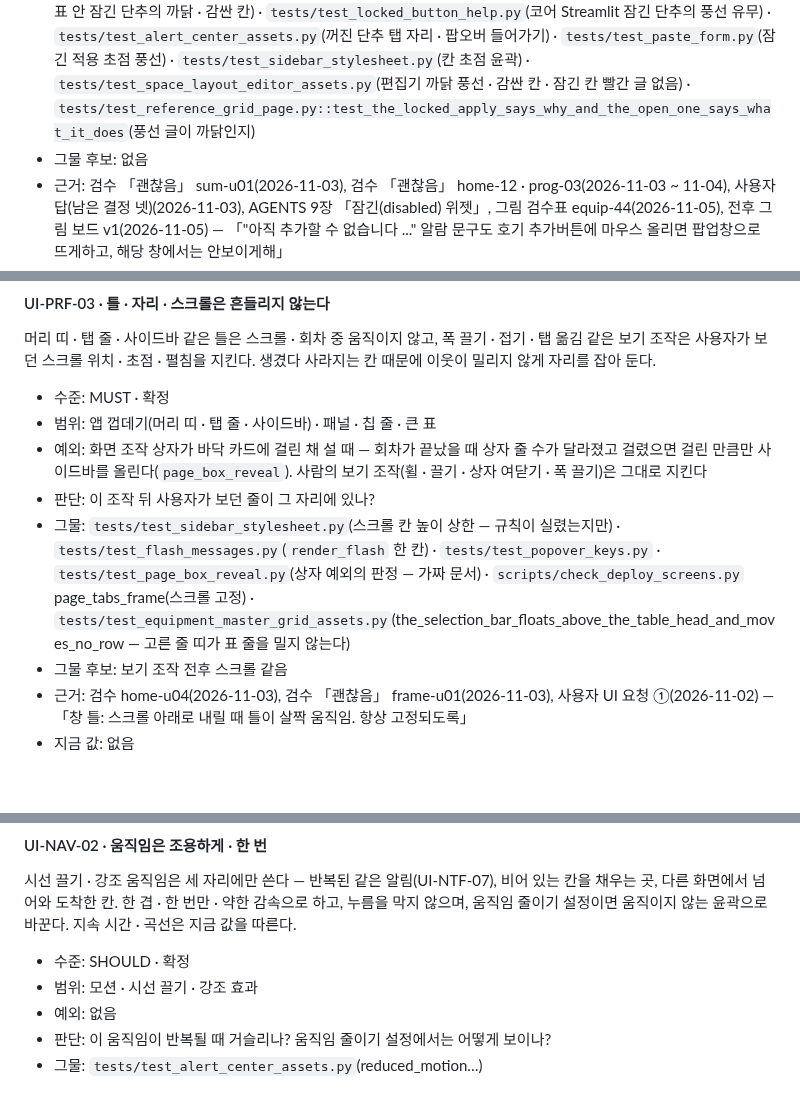
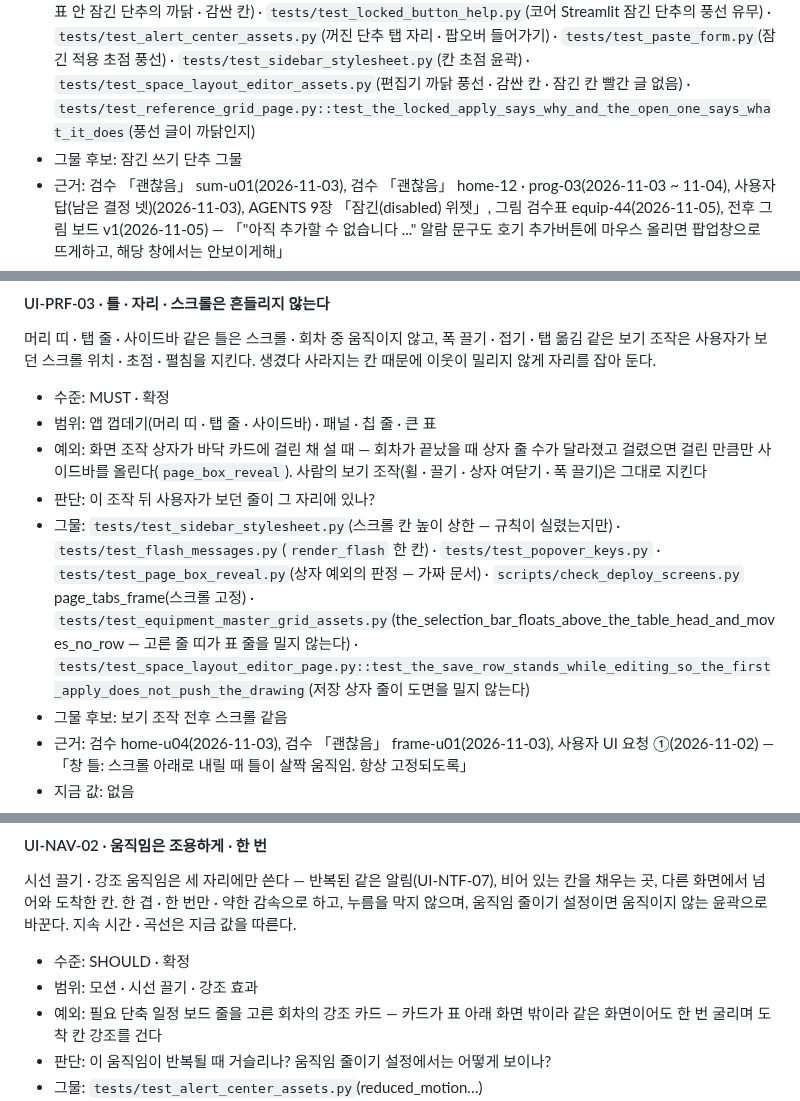
Before and after one commit to ddigle/streamlit_Capa_Simulation, a Markdown page: docs/design_rules.md, 3 parts joined by grey strips. Rendered like a GitHub page; blank space fills up the shorter version.

Commit message:
규칙집의 잠긴 쓰기 단추 후보를 되살리고 도착 강조 예외 · 저장 줄 그물을 적는다
Co-Authored-By: Claude Opus 5.5 <noreply@anthropic.com>

```diff
--- a/docs/design_rules.md
+++ b/docs/design_rules.md
@@ -595,7 +595,7 @@ Alarm 밖의 진단 글(원본 오류 펼침 · Admin 진단 · 서버 시작
 - 예외: 브라우저 컴포넌트 안에서 판정이 끝나는 단추(조회기간 판 「적용」 등)는 잠근다(UI-INP-04).
 - 판단: 이 조작은 지금만 못 하나(→ 잠금 + 까닭), 이 화면에 아예 없나(→ 숨김)? 잠근 단추가 서버가 판정해야 하는 단추인가? 꺼진 단추의 까닭 풍선을 마우스와 키보드로 열 수 있나?
 - 그물: `tests/test_editor_row_order_guard.py`(「적용」 단추 전제 — 잠긴 위젯 한 자리) · `scripts/check_deploy_screens.py` toolbar(가이드 없는 화면의 Guide 숨김) · `tests/test_equipment_scenario_layout_management.py`(발행 막힘 — 표지 + 꺼진 단추 풍선) · `tests/test_equipment_master_grid_assets.py`(「호기 추가」 풍선 — 칸에 판정 줄 없음 · 감싼 칸 · 판정 전 글, 표 안 잠긴 단추의 까닭 · 감싼 칸) · `tests/test_locked_button_help.py`(코어 Streamlit 잠긴 단추의 풍선 유무) · `tests/test_alert_center_assets.py`(꺼진 단추 탭 자리 · 팝오버 들어가기) · `tests/test_paste_form.py`(잠긴 적용 초점 풍선) · `tests/test_sidebar_stylesheet.py`(칸 초점 윤곽) · `tests/test_space_layout_editor_assets.py`(편집기 까닭 풍선 · 감싼 칸 · 잠긴 칸 빨간 글 없음) · `tests/test_reference_grid_page.py::test_the_locked_apply_says_why_and_the_open_one_says_what_it_does`(풍선 글이 까닭인지)
-- 그물 후보: 없음
+- 그물 후보: 잠긴 쓰기 단추 그물
 - 근거: 검수 「괜찮음」 sum-u01(2026-11-03), 검수 「괜찮음」 home-12 · prog-03(2026-11-03 ~ 11-04), 사용자 답(남은 결정 넷)(2026-11-03), AGENTS 9장 「잠긴(disabled) 위젯」, 그림 검수표 equip-44(2026-11-05), 전후 그림 보드 v1(2026-11-05) — 「"아직 추가할 수 없습니다 ..." 알람 문구도 호기 추가버튼에 마우스 올리면 팝업창으로 뜨게하고, 해당 창에서는 안보이게해」
 - 지금 값: 없음
 
@@ -650,7 +650,7 @@ Alarm 밖의 진단 글(원본 오류 펼침 · Admin 진단 · 서버 시작
 - 범위: 앱 껍데기(머리 띠 · 탭 줄 · 사이드바) · 패널 · 칩 줄 · 큰 표
 - 예외: 화면 조작 상자가 바닥 카드에 걸린 채 설 때 — 회차가 끝났을 때 상자 줄 수가 달라졌고 걸렸으면 걸린 만큼만 사이드바를 올린다(`page_box_reveal`). 사람의 보기 조작(휠 · 끌기 · 상자 여닫기 · 폭 끌기)은 그대로 지킨다
 - 판단: 이 조작 뒤 사용자가 보던 줄이 그 자리에 있나?
-- 그물: `tests/test_sidebar_stylesheet.py`(스크롤 칸 높이 상한 — 규칙이 실렸는지만) · `tests/test_flash_messages.py`(`render_flash` 한 칸) · `tests/test_popover_keys.py` · `tests/test_page_box_reveal.py`(상자 예외의 판정 — 가짜 문서) · `scripts/check_deploy_screens.py` page_tabs_frame(스크롤 고정) · `tests/test_equipment_master_grid_assets.py`(the_selection_bar_floats_above_the_table_head_and_moves_no_row — 고른 줄 띠가 표 줄을 밀지 않는다)
+- 그물: `tests/test_sidebar_stylesheet.py`(스크롤 칸 높이 상한 — 규칙이 실렸는지만) · `tests/test_flash_messages.py`(`render_flash` 한 칸) · `tests/test_popover_keys.py` · `tests/test_page_box_reveal.py`(상자 예외의 판정 — 가짜 문서) · `scripts/check_deploy_screens.py` page_tabs_frame(스크롤 고정) · `tests/test_equipment_master_grid_assets.py`(the_selection_bar_floats_above_the_table_head_and_moves_no_row — 고른 줄 띠가 표 줄을 밀지 않는다) · `tests/test_space_layout_editor_page.py::test_the_save_row_stands_while_editing_so_the_first_apply_does_not_push_the_drawing`(저장 상자 줄이 도면을 밀지 않는다)
 - 그물 후보: 보기 조작 전후 스크롤 같음
 - 근거: 검수 home-u04(2026-11-03), 검수 「괜찮음」 frame-u01(2026-11-03), 사용자 UI 요청 ①(2026-11-02) — 「창 틀: 스크롤 아래로 내릴 때 틀이 살짝 움직임. 항상 고정되도록」
 - 지금 값: 없음
@@ -920,7 +920,7 @@ Alarm 밖의 진단 글(원본 오류 펼침 · Admin 진단 · 서버 시작
 
 - 수준: SHOULD · 확정
 - 범위: 모션 · 시선 끌기 · 강조 효과
-- 예외: 없음
+- 예외: 필요 단축 일정 보드 줄을 고른 회차의 강조 카드 — 카드가 표 아래 화면 밖이라 같은 화면이어도 한 번 굴리며 도착 칸 강조를 건다
 - 판단: 이 움직임이 반복될 때 거슬리나? 움직임 줄이기 설정에서는 어떻게 보이나?
 - 그물: `tests/test_alert_center_assets.py`(reduced_motion…)
 - 그물 후보: 움직임 토큰(지속 · 곡선) 한 곳 + 자산이 그 상수만 쓰는지
```
